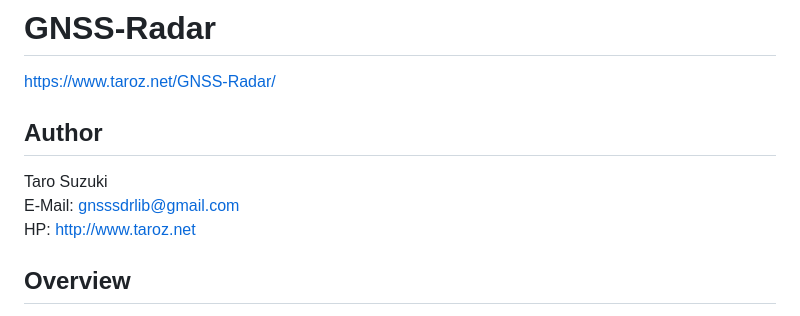
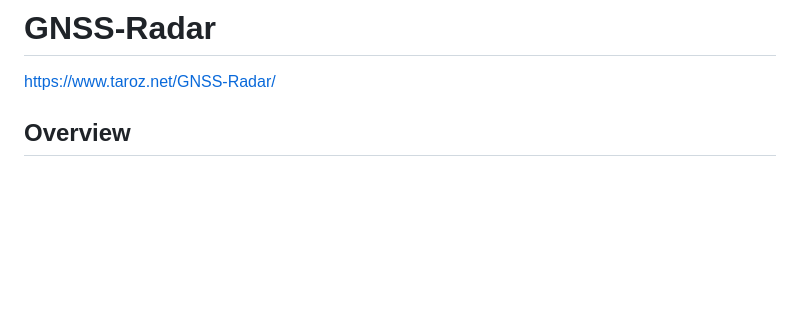
Before and after one commit to taroz/GNSS-Radar, a Markdown page: readme.md, the part around the change. Rendered like a GitHub page; blank space fills up the shorter version.

Commit message:
Update reademe.md

```diff
--- a/readme.md
+++ b/readme.md
@@ -2,12 +2,6 @@ GNSS-Radar
 ===============================================================================
 
 <https://www.taroz.net/GNSS-Radar/>
-
-Author
--------------------------------------------------------------------------------
-Taro Suzuki
-E-Mail: <gnsssdrlib@gmail.com>
-HP: <http://www.taroz.net>
 
 Overview
 -------------------------------------------------------------------------------
```
